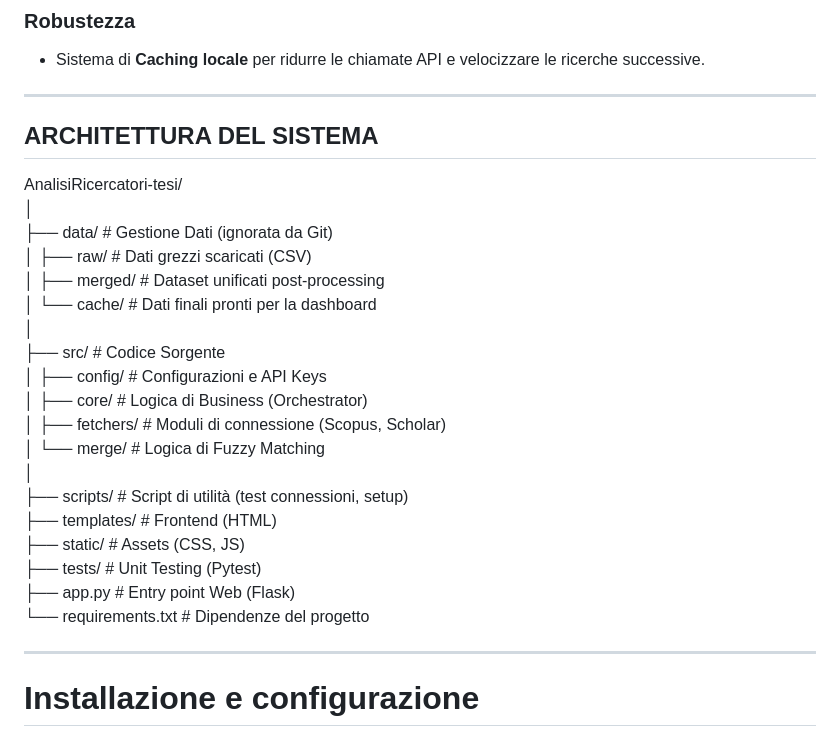
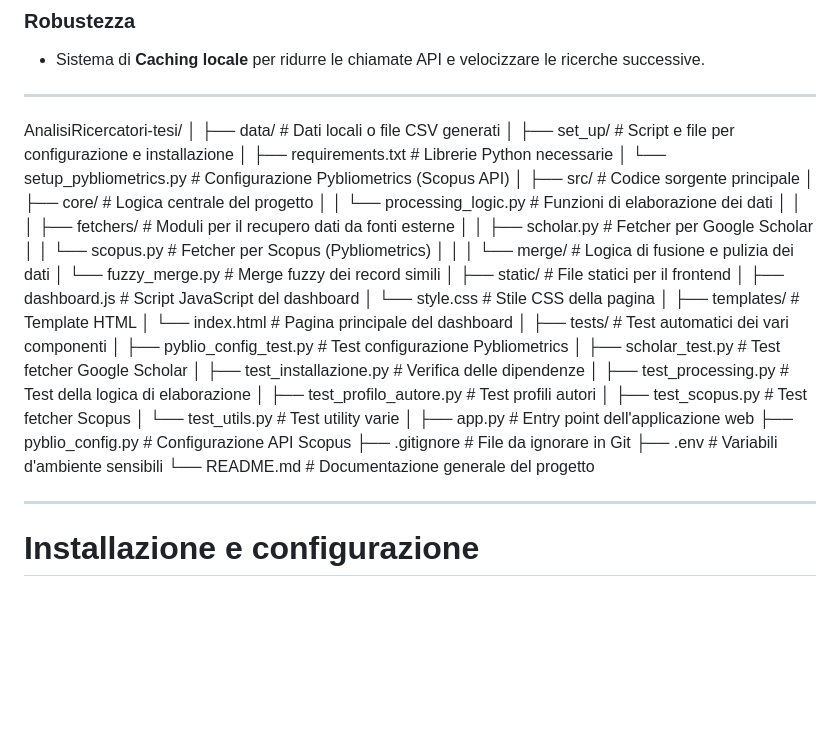
Before and after one commit to P-Dantonio/progetto-tesi, a Markdown page: README.md, the part around the change. Rendered like a GitHub page; blank space fills up the shorter version.

Commit message:
Revise project structure in README.md
Updated project structure and organization details in README.

```diff
--- a/README.md
+++ b/README.md
@@ -47,27 +47,47 @@ Il sistema sviluppato permette di:
 
 ----------
 
-## ARCHITETTURA DEL SISTEMA
-
 AnalisiRicercatori-tesi/
 │
-├── data/ # Gestione Dati (ignorata da Git)
-│ ├── raw/ # Dati grezzi scaricati (CSV)
-│ ├── merged/ # Dataset unificati post-processing
-│ └── cache/ # Dati finali pronti per la dashboard
+├── data/                     # Dati locali o file CSV generati
 │
-├── src/ # Codice Sorgente
-│ ├── config/ # Configurazioni e API Keys
-│ ├── core/ # Logica di Business (Orchestrator)
-│ ├── fetchers/ # Moduli di connessione (Scopus, Scholar)
-│ └── merge/ # Logica di Fuzzy Matching
+├── set_up/                   # Script e file per configurazione e installazione
+│ ├── requirements.txt        # Librerie Python necessarie
+│ └── setup_pybliometrics.py  # Configurazione Pybliometrics (Scopus API)
 │
-├── scripts/ # Script di utilità (test connessioni, setup)
-├── templates/ # Frontend (HTML)
-├── static/ # Assets (CSS, JS)
-├── tests/ # Unit Testing (Pytest)
-├── app.py # Entry point Web (Flask)
-└── requirements.txt # Dipendenze del progetto
+├── src/                      # Codice sorgente principale
+│ ├── core/                   # Logica centrale del progetto
+│ │ └── processing_logic.py   # Funzioni di elaborazione dei dati
+│ │
+│ ├── fetchers/               # Moduli per il recupero dati da fonti esterne
+│ │ ├── scholar.py            # Fetcher per Google Scholar
+│ │ └── scopus.py             # Fetcher per Scopus (Pybliometrics)
+│ │
+│ └── merge/                  # Logica di fusione e pulizia dei dati
+│   └── fuzzy_merge.py        # Merge fuzzy dei record simili
+│
+├── static/                   # File statici per il frontend
+│ ├── dashboard.js            # Script JavaScript del dashboard
+│ └── style.css               # Stile CSS della pagina
+│
+├── templates/                # Template HTML
+│ └── index.html              # Pagina principale del dashboard
+│
+├── tests/                    # Test automatici dei vari componenti
+│ ├── pyblio_config_test.py   # Test configurazione Pybliometrics
+│ ├── scholar_test.py         # Test fetcher Google Scholar
+│ ├── test_installazione.py   # Verifica delle dipendenze
+│ ├── test_processing.py      # Test della logica di elaborazione
+│ ├── test_profilo_autore.py  # Test profili autori
+│ ├── test_scopus.py          # Test fetcher Scopus
+│ └── test_utils.py           # Test utility varie
+│
+├── app.py                    # Entry point dell'applicazione web
+├── pyblio_config.py          # Configurazione API Scopus
+├── .gitignore                # File da ignorare in Git
+├── .env                      # Variabili d'ambiente sensibili
+└── README.md                 # Documentazione generale del progetto
+
 
 ----------
 
```
